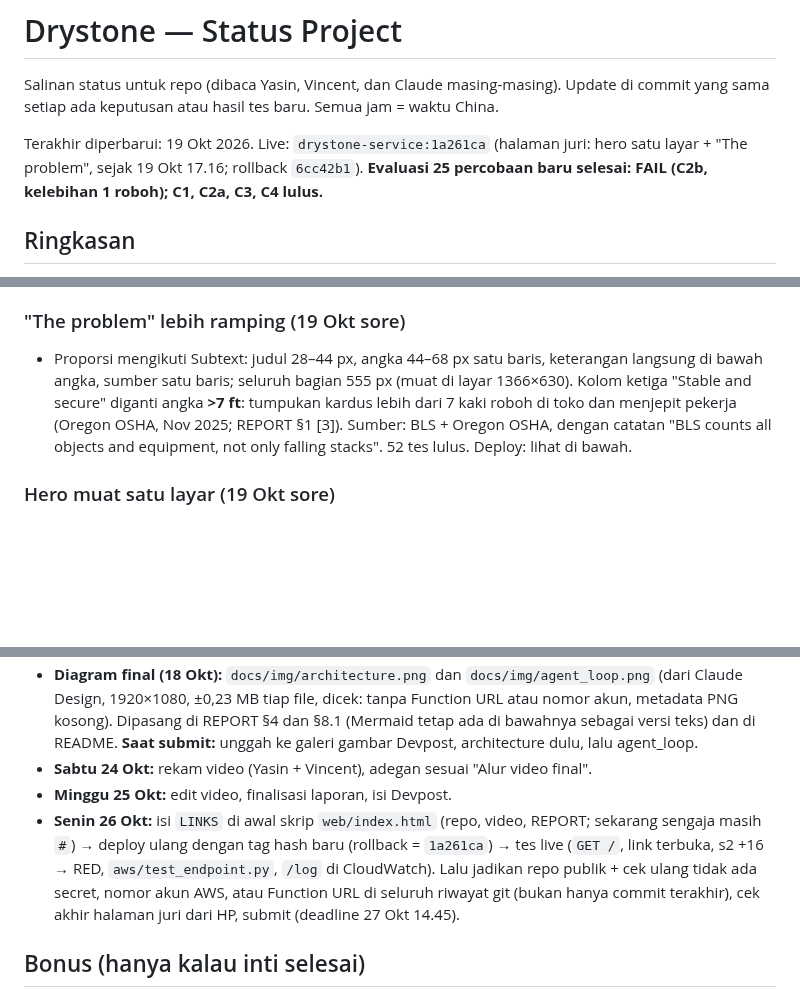
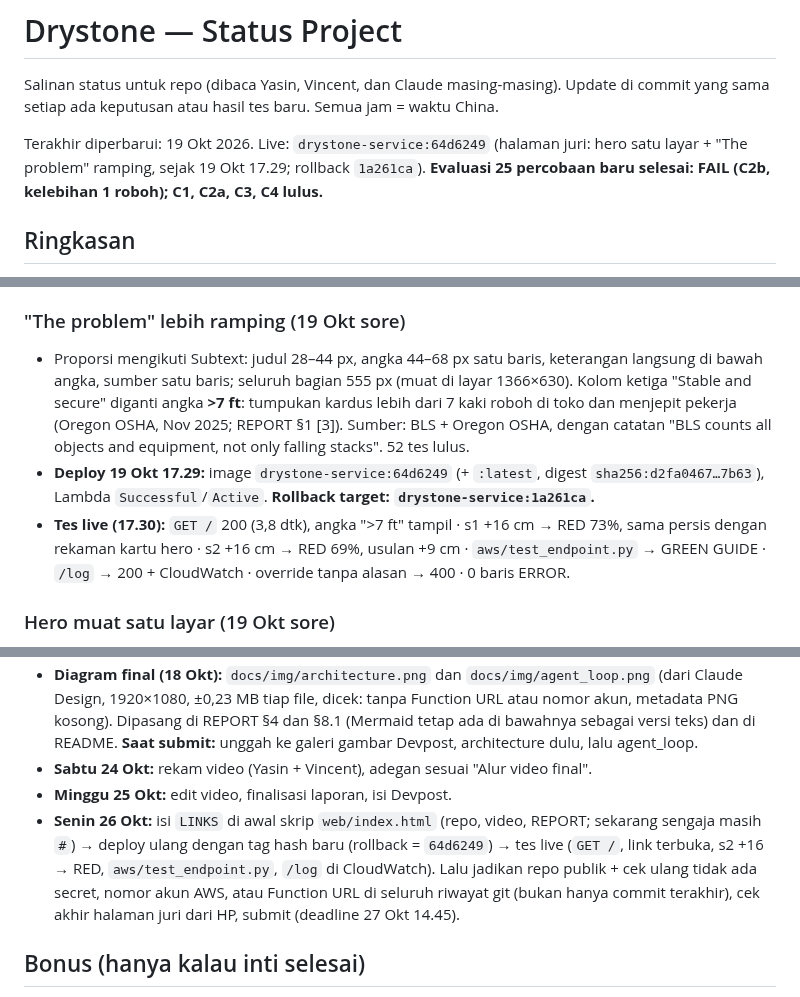
Before and after one commit to yasinfitrah24-tech/drystone, a Markdown page: docs/STATUS.md, 3 parts joined by grey strips. GitHub-like rendering; blank space fills up the shorter version.

Commit message:
STATUS: judges' page 64d6249 live, live tests, rollback 1a261ca
Co-Authored-By: Claude Opus 5.5 <noreply@anthropic.com>

```diff
--- a/docs/STATUS.md
+++ b/docs/STATUS.md
@@ -2,7 +2,7 @@
 
 Salinan status untuk repo (dibaca Yasin, Vincent, dan Claude masing-masing). Update di commit yang sama setiap ada keputusan atau hasil tes baru. Semua jam = waktu China.
 
-Terakhir diperbarui: 19 Okt 2026. Live: `drystone-service:1a261ca` (halaman juri: hero satu layar + "The problem", sejak 19 Okt 17.16; rollback `6cc42b1`). **Evaluasi 25 percobaan baru selesai: FAIL (C2b, kelebihan 1 roboh); C1, C2a, C3, C4 lulus.**
+Terakhir diperbarui: 19 Okt 2026. Live: `drystone-service:64d6249` (halaman juri: hero satu layar + "The problem" ramping, sejak 19 Okt 17.29; rollback `1a261ca`). **Evaluasi 25 percobaan baru selesai: FAIL (C2b, kelebihan 1 roboh); C1, C2a, C3, C4 lulus.**
 
 ## Ringkasan
 - **Lomba:** OpenCV AI Competition 2026 (https://opencv26.devpost.com/). Deadline **27 Okt, 14.45** (target submit 26 Okt malam). Penjurian 27 Okt–10 Nov, endpoint harus tetap hidup.
@@ -224,7 +224,9 @@ Latihan final 18 Okt 13.36–13.41, `agent.py --aws`, Lambda `drystone-service:3
 - Tes live (dari laptop): `GET /` 200 (3,4 dtk), `samples.json` versi foto a7aba3ca6c tanpa placeholder · **9 keputusan contoh identik dengan tabel** (s1 +6 GREEN 0% · +14 YELLOW 35% · +16 RED 73%; s2 +6 GREEN 0% · +13 YELLOW 27% · +16 RED 69%; s3 +4 GREEN 0% · +12 YELLOW 25% · +16 RED 77%; usulan sama) · POST foto lama (s2 +6 cm, box 2) → GREEN GUIDE (3,3 dtk) · `POST /log` → baris `web_supervisor_choice` di CloudWatch · **check lewat Lambda, foto sintetis ID 2 tegak di lantai samping tumpukan (berputar 25°) → FELL, action STOP**, "box ID 2 is on the floor next to the stack -> it fell", stack [0, 1], off_stack ID 2 (floor), tanpa retake (2,4 dtk) · pembanding penempatan sesuai rencana → OK, CONTINUE (+0,1 cm) · 0 baris error di CloudWatch.
 
 ### "The problem" lebih ramping (19 Okt sore)
-- Proporsi mengikuti Subtext: judul 28–44 px, angka 44–68 px satu baris, keterangan langsung di bawah angka, sumber satu baris; seluruh bagian 555 px (muat di layar 1366×630). Kolom ketiga "Stable and secure" diganti angka **>7 ft**: tumpukan kardus lebih dari 7 kaki roboh di toko dan menjepit pekerja (Oregon OSHA, Nov 2025; REPORT §1 [3]). Sumber: BLS + Oregon OSHA, dengan catatan "BLS counts all objects and equipment, not only falling stacks". 52 tes lulus. Deploy: lihat di bawah.
+- Proporsi mengikuti Subtext: judul 28–44 px, angka 44–68 px satu baris, keterangan langsung di bawah angka, sumber satu baris; seluruh bagian 555 px (muat di layar 1366×630). Kolom ketiga "Stable and secure" diganti angka **>7 ft**: tumpukan kardus lebih dari 7 kaki roboh di toko dan menjepit pekerja (Oregon OSHA, Nov 2025; REPORT §1 [3]). Sumber: BLS + Oregon OSHA, dengan catatan "BLS counts all objects and equipment, not only falling stacks". 52 tes lulus.
+- **Deploy 19 Okt 17.29:** image `drystone-service:64d6249` (+ `:latest`, digest `sha256:d2fa0467…7b63`), Lambda `Successful`/`Active`. **Rollback target: `drystone-service:1a261ca`.**
+- **Tes live (17.30):** `GET /` 200 (3,8 dtk), angka ">7 ft" tampil · s1 +16 cm → RED 73%, sama persis dengan rekaman kartu hero · s2 +16 cm → RED 69%, usulan +9 cm · `aws/test_endpoint.py` → GREEN GUIDE · `/log` → 200 + CloudWatch · override tanpa alasan → 400 · 0 baris ERROR.
 
 ### Hero muat satu layar (19 Okt sore)
 - Seperti Subtext: hero setinggi layar (`min-height: 100svh` di atas 860 px), judul sedikit lebih kecil, tombol "Try the demo" + "How it decides". Kartu "real check" dipadatkan dari ±600 px menjadi 442 px: foto dipotong ke area tumpukan (880×320, dihitung dari marker dan kerangka di rekaman), baris "Rule" dihapus (sudah terwakili label REJECT). Cek: kartu utuh terlihat tanpa scroll di 1366×630, 1280×720, 1440×900, 1024×700; tanpa scroll horizontal di 390 px. 52 tes lulus.
@@ -330,7 +332,7 @@ Latihan final 18 Okt 13.36–13.41, `agent.py --aws`, Lambda `drystone-service:3
 - **Diagram final (18 Okt):** `docs/img/architecture.png` dan `docs/img/agent_loop.png` (dari Claude Design, 1920×1080, ±0,23 MB tiap file, dicek: tanpa Function URL atau nomor akun, metadata PNG kosong). Dipasang di REPORT §4 dan §8.1 (Mermaid tetap ada di bawahnya sebagai versi teks) dan di README. **Saat submit:** unggah ke galeri gambar Devpost, architecture dulu, lalu agent_loop.
 - **Sabtu 24 Okt:** rekam video (Yasin + Vincent), adegan sesuai "Alur video final".
 - **Minggu 25 Okt:** edit video, finalisasi laporan, isi Devpost.
-- **Senin 26 Okt:** isi `LINKS` di awal skrip `web/index.html` (repo, video, REPORT; sekarang sengaja masih `#`) → deploy ulang dengan tag hash baru (rollback = `1a261ca`) → tes live (`GET /`, link terbuka, s2 +16 → RED, `aws/test_endpoint.py`, `/log` di CloudWatch). Lalu jadikan repo publik + cek ulang tidak ada secret, nomor akun AWS, atau Function URL di seluruh riwayat git (bukan hanya commit terakhir), cek akhir halaman juri dari HP, submit (deadline 27 Okt 14.45).
+- **Senin 26 Okt:** isi `LINKS` di awal skrip `web/index.html` (repo, video, REPORT; sekarang sengaja masih `#`) → deploy ulang dengan tag hash baru (rollback = `64d6249`) → tes live (`GET /`, link terbuka, s2 +16 → RED, `aws/test_endpoint.py`, `/log` di CloudWatch). Lalu jadikan repo publik + cek ulang tidak ada secret, nomor akun AWS, atau Function URL di seluruh riwayat git (bukan hanya commit terakhir), cek akhir halaman juri dari HP, submit (deadline 27 Okt 14.45).
 
 ## Bonus (hanya kalau inti selesai)
 - S3 (foto bukti per keputusan) + DynamoDB (log keputusan, approval, override). Log approve/override dari halaman juri **sudah** tercatat di CloudWatch Logs (satu baris JSON `web_supervisor_choice`).
```
